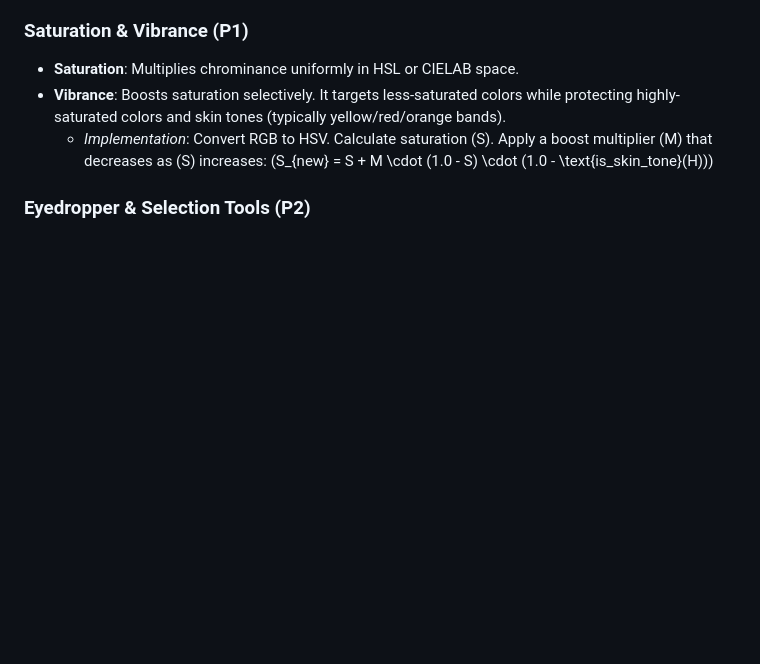
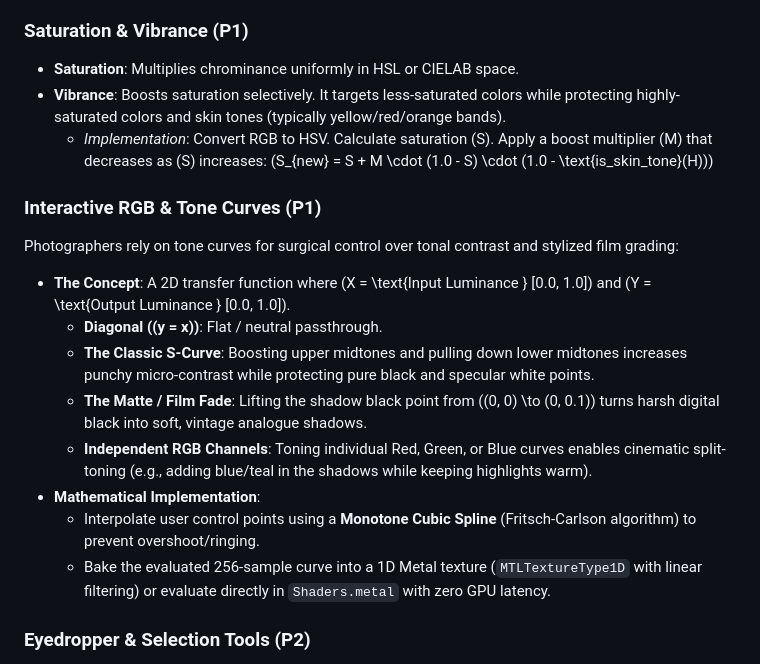
Before and after one commit to blikkie/firstproof, a Markdown page: docs/roadmap/backlog.md, the part around the change. Drawn GitHub-style; blank space fills up the shorter version.

Commit message:
docs(backlog): add Tone Curves (Monotone Cubic Spline & RGB channels) to editing roadmap

```diff
--- a/docs/roadmap/backlog.md
+++ b/docs/roadmap/backlog.md
@@ -24,6 +24,17 @@ When rotating/straightening an image by angle \(\theta\), black triangular bound
 *   **Vibrance**: Boosts saturation selectively. It targets less-saturated colors while protecting highly-saturated colors and skin tones (typically yellow/red/orange bands).
     *   *Implementation*: Convert RGB to HSV. Calculate saturation \(S\). Apply a boost multiplier \(M\) that decreases as \(S\) increases:
         \(S_{new} = S + M \cdot (1.0 - S) \cdot (1.0 - \text{is\_skin\_tone}(H))\)
+
+### Interactive RGB & Tone Curves (P1)
+Photographers rely on tone curves for surgical control over tonal contrast and stylized film grading:
+*   **The Concept**: A 2D transfer function where \(X = \text{Input Luminance } [0.0, 1.0]\) and \(Y = \text{Output Luminance } [0.0, 1.0]\).
+    *   **Diagonal (\(y = x\))**: Flat / neutral passthrough.
+    *   **The Classic S-Curve**: Boosting upper midtones and pulling down lower midtones increases punchy micro-contrast while protecting pure black and specular white points.
+    *   **The Matte / Film Fade**: Lifting the shadow black point from \((0, 0) \to (0, 0.1)\) turns harsh digital black into soft, vintage analogue shadows.
+    *   **Independent RGB Channels**: Toning individual Red, Green, or Blue curves enables cinematic split-toning (e.g., adding blue/teal in the shadows while keeping highlights warm).
+*   **Mathematical Implementation**:
+    *   Interpolate user control points using a **Monotone Cubic Spline** (Fritsch-Carlson algorithm) to prevent overshoot/ringing.
+    *   Bake the evaluated 256-sample curve into a 1D Metal texture (`MTLTextureType1D` with linear filtering) or evaluate directly in `Shaders.metal` with zero GPU latency.
 
 ### Eyedropper & Selection Tools (P2)
 *   **White Balance Picker**:
```
